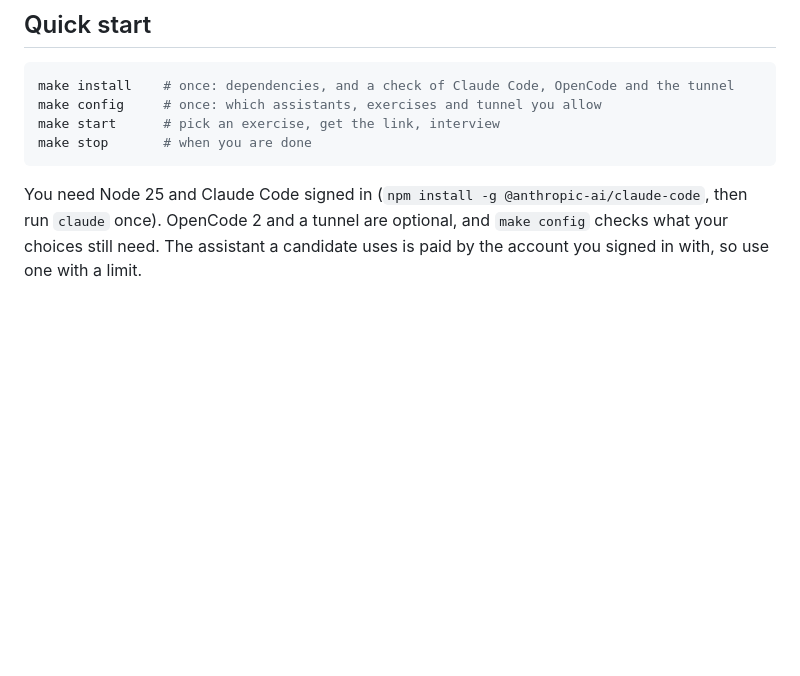
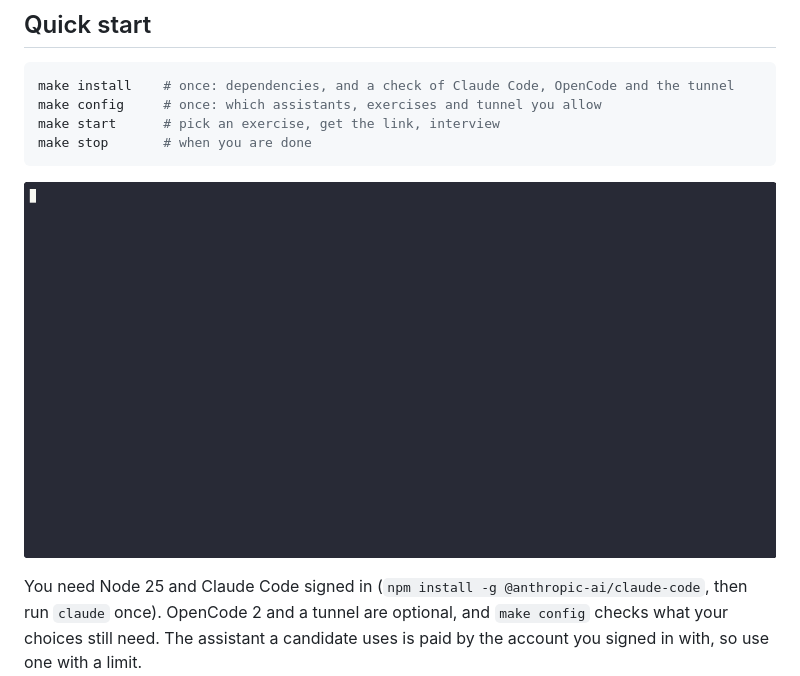
Before and after one commit to guicheffer/trio-interview, a Markdown page: README.md, the part around the change. Rendered like a GitHub page; pictures changed too: docs/images/make-start.gif (added); blank space fills up the shorter version.

````diff
--- a/README.md
+++ b/README.md
@@ -23,6 +23,8 @@ make config     # once: which assistants, exercises and tunnel you allow
 make start      # pick an exercise, get the link, interview
 make stop       # when you are done
 ```
+
+![make start picks an exercise and prints the links](docs/images/make-start.gif)
 
 You need Node 25 and Claude Code signed in (`npm install -g @anthropic-ai/claude-code`, then run `claude` once). OpenCode 2 and a tunnel are optional, and `make config` checks what your choices still need. The assistant a candidate uses is paid by the account you signed in with, so use one with a limit.
 
````
Also changed, not shown: 10 other files.
